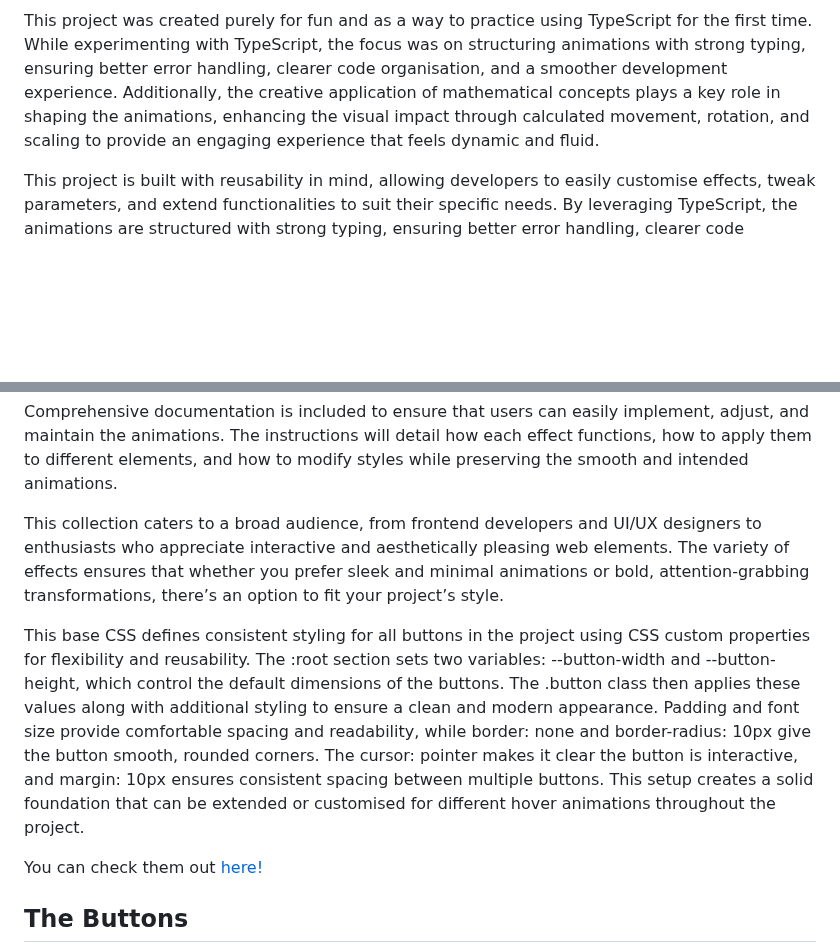
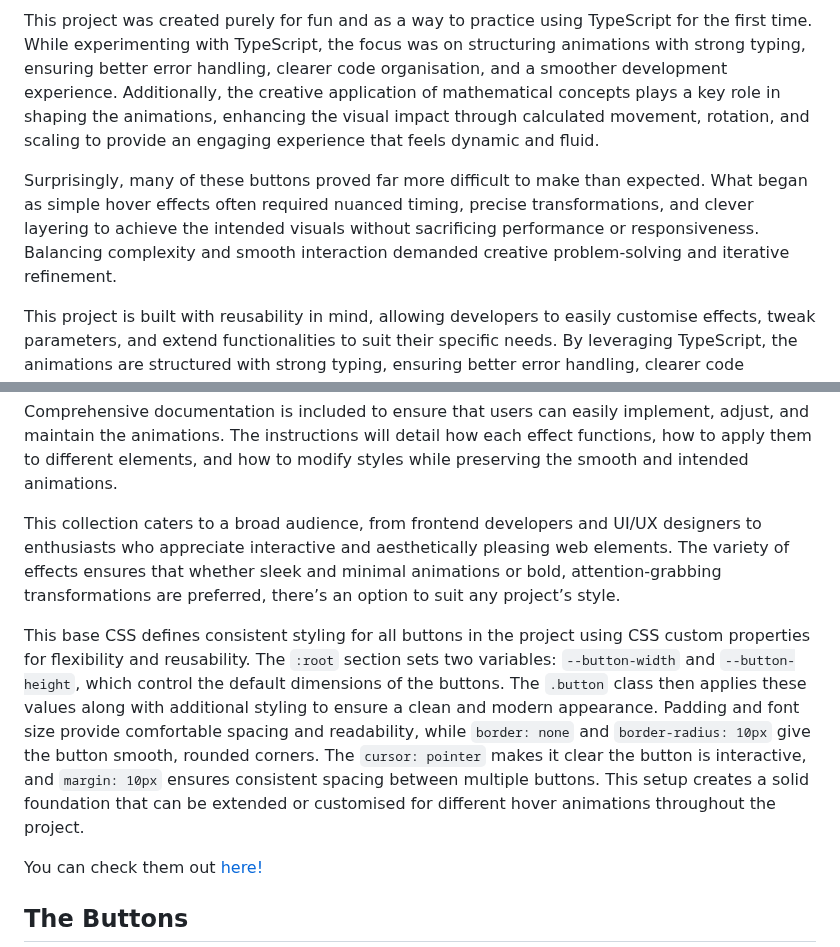
Before and after one commit to SasanTazayoni/Advanced-Button-Hover-Animations, a Markdown page: README.md, 2 parts joined by grey strips. Rendered like a GitHub page; blank space fills up the shorter version.

Commit message:
Slight adjustment to introduction in README

````diff
--- a/README.md
+++ b/README.md
@@ -10,15 +10,17 @@ The animations in this collection are designed to elevate user engagement, intro
 
 This project was created purely for fun and as a way to practice using TypeScript for the first time. While experimenting with TypeScript, the focus was on structuring animations with strong typing, ensuring better error handling, clearer code organisation, and a smoother development experience. Additionally, the creative application of mathematical concepts plays a key role in shaping the animations, enhancing the visual impact through calculated movement, rotation, and scaling to provide an engaging experience that feels dynamic and fluid.
 
+Surprisingly, many of these buttons proved far more difficult to make than expected. What began as simple hover effects often required nuanced timing, precise transformations, and clever layering to achieve the intended visuals without sacrificing performance or responsiveness. Balancing complexity and smooth interaction demanded creative problem-solving and iterative refinement.
+
 This project is built with reusability in mind, allowing developers to easily customise effects, tweak parameters, and extend functionalities to suit their specific needs. By leveraging TypeScript, the animations are structured with strong typing, ensuring better error handling, clearer code organisation, and a smoother development experience.
 
 To experience the animations in action, simply apply them to any button element. Each hover effect is triggered when a user moves their cursor over the button, adding an extra layer of engagement to the user interface. Developers can tweak animation settings such as duration, easing functions, and effect intensity to create unique visual styles.
 
 Comprehensive documentation is included to ensure that users can easily implement, adjust, and maintain the animations. The instructions will detail how each effect functions, how to apply them to different elements, and how to modify styles while preserving the smooth and intended animations.
 
-This collection caters to a broad audience, from frontend developers and UI/UX designers to enthusiasts who appreciate interactive and aesthetically pleasing web elements. The variety of effects ensures that whether you prefer sleek and minimal animations or bold, attention-grabbing transformations, there’s an option to fit your project’s style.
+This collection caters to a broad audience, from frontend developers and UI/UX designers to enthusiasts who appreciate interactive and aesthetically pleasing web elements. The variety of effects ensures that whether sleek and minimal animations or bold, attention-grabbing transformations are preferred, there’s an option to suit any project’s style.
 
-This base CSS defines consistent styling for all buttons in the project using CSS custom properties for flexibility and reusability. The :root section sets two variables: --button-width and --button-height, which control the default dimensions of the buttons. The .button class then applies these values along with additional styling to ensure a clean and modern appearance. Padding and font size provide comfortable spacing and readability, while border: none and border-radius: 10px give the button smooth, rounded corners. The cursor: pointer makes it clear the button is interactive, and margin: 10px ensures consistent spacing between multiple buttons. This setup creates a solid foundation that can be extended or customised for different hover animations throughout the project.
+This base CSS defines consistent styling for all buttons in the project using CSS custom properties for flexibility and reusability. The ```:root``` section sets two variables: ```--button-width``` and ```--button-height```, which control the default dimensions of the buttons. The ```.button``` class then applies these values along with additional styling to ensure a clean and modern appearance. Padding and font size provide comfortable spacing and readability, while ```border: none``` and ```border-radius: 10px``` give the button smooth, rounded corners. The ```cursor: pointer``` makes it clear the button is interactive, and ```margin: 10px``` ensures consistent spacing between multiple buttons. This setup creates a solid foundation that can be extended or customised for different hover animations throughout the project.
 
 You can check them out [here!](https://sasantazayoni.github.io/Advanced-Button-Hover-Animations/)
 
````
